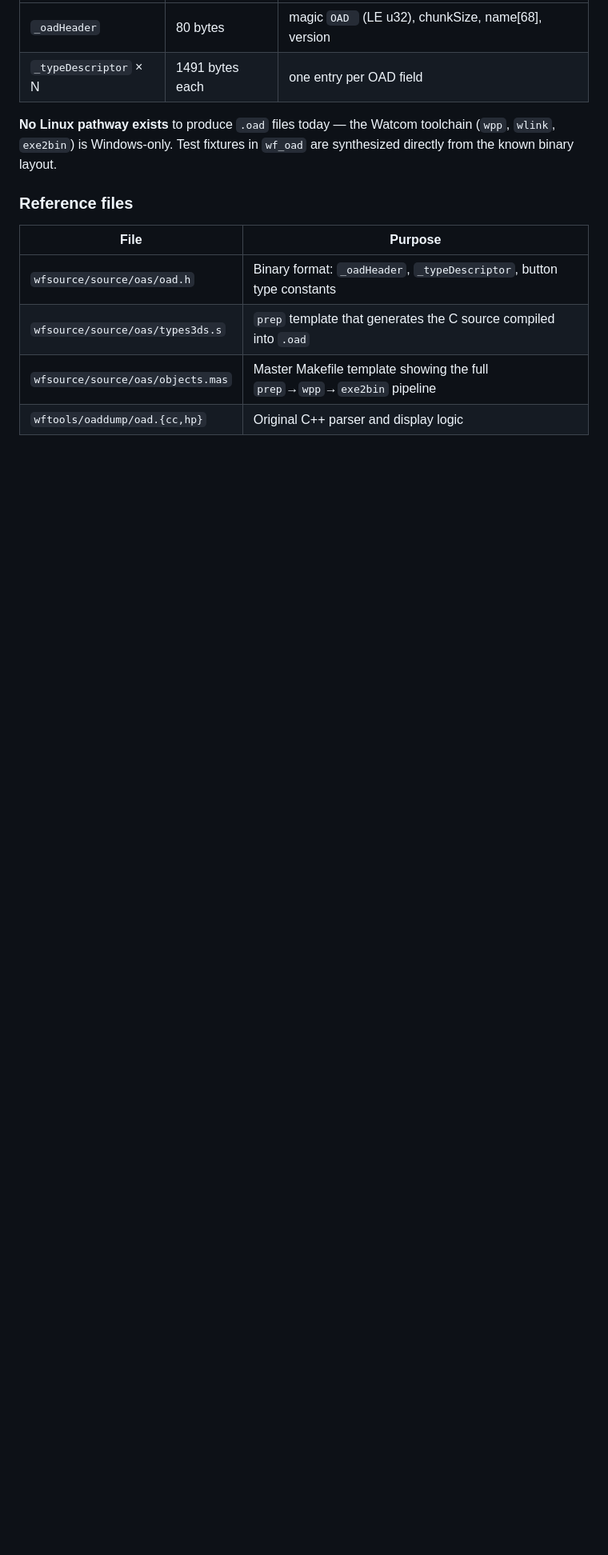
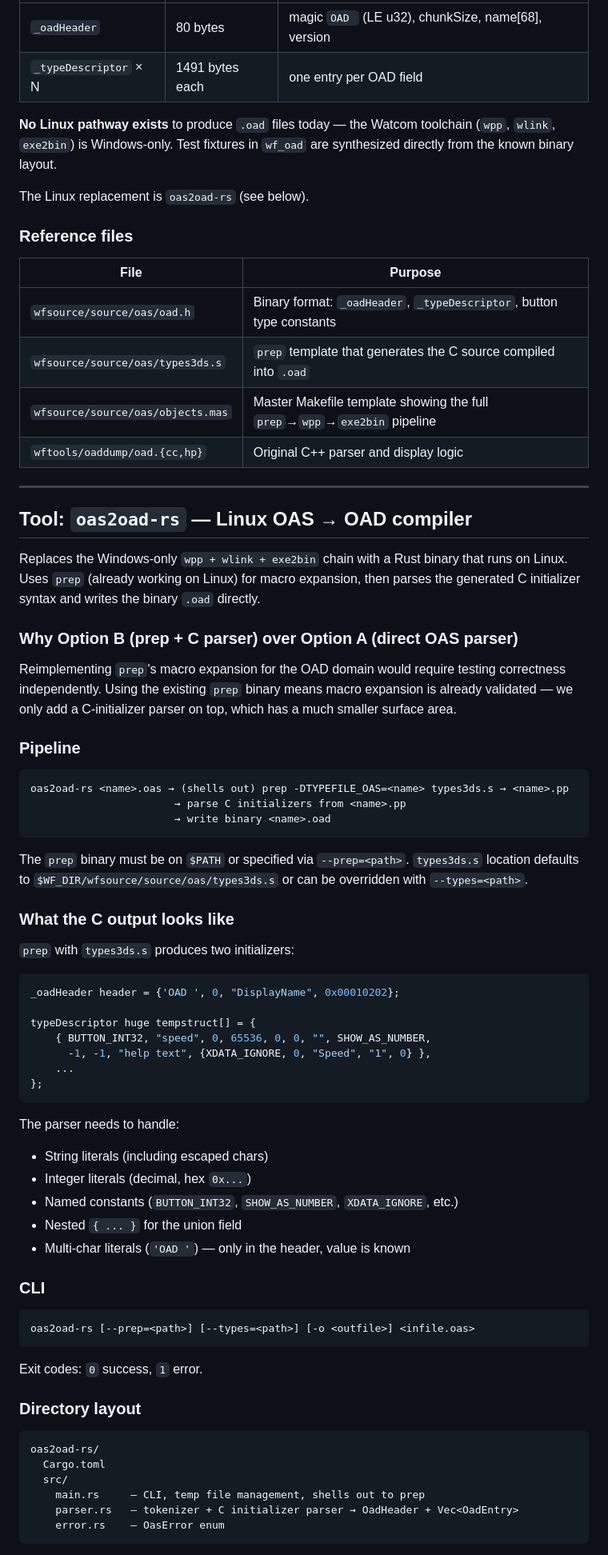
Before and after one commit to WorldFoundry/WorldFoundry, a Markdown page: wftools/doc/rust-ports.md, the part around one of its changes. Shown at 80% size. Rendered like a GitHub page; blank space fills up the shorter version.

Commit message:
doc: add oas2oad-rs plan (Linux OAS→OAD compiler)
Documents the Option B approach: shell out to prep for macro expansion,
parse the generated C initializer syntax, write binary .oad. Explains
why prep reuse beats reimplementing macro expansion from scratch.

Co-Authored-By: Claude Sonnet 4.6 <noreply@anthropic.com>

````diff
--- a/wftools/doc/rust-ports.md
+++ b/wftools/doc/rust-ports.md
@@ -204,6 +204,8 @@ packed C structs from `wfsource/source/oas/oad.h` with `#pragma pack(1)`:
 toolchain (`wpp`, `wlink`, `exe2bin`) is Windows-only. Test fixtures in
 `wf_oad` are synthesized directly from the known binary layout.
 
+The Linux replacement is `oas2oad-rs` (see below).
+
 ### Reference files
 
 | File | Purpose |
@@ -212,3 +214,72 @@ toolchain (`wpp`, `wlink`, `exe2bin`) is Windows-only. Test fixtures in
 | `wfsource/source/oas/types3ds.s` | `prep` template that generates the C source compiled into `.oad` |
 | `wfsource/source/oas/objects.mas` | Master Makefile template showing the full `prep`→`wpp`→`exe2bin` pipeline |
 | `wftools/oaddump/oad.{cc,hp}` | Original C++ parser and display logic |
+
+---
+
+## Tool: `oas2oad-rs` — Linux OAS → OAD compiler
+
+Replaces the Windows-only `wpp + wlink + exe2bin` chain with a Rust binary
+that runs on Linux. Uses `prep` (already working on Linux) for macro
+expansion, then parses the generated C initializer syntax and writes the
+binary `.oad` directly.
+
+### Why Option B (prep + C parser) over Option A (direct OAS parser)
+
+Reimplementing `prep`'s macro expansion for the OAD domain would require
+testing correctness independently. Using the existing `prep` binary means
+macro expansion is already validated — we only add a C-initializer parser
+on top, which has a much smaller surface area.
+
+### Pipeline
+
+```
+oas2oad-rs <name>.oas → (shells out) prep -DTYPEFILE_OAS=<name> types3ds.s → <name>.pp
+                       → parse C initializers from <name>.pp
+                       → write binary <name>.oad
+```
+
+The `prep` binary must be on `$PATH` or specified via `--prep=<path>`.
+`types3ds.s` location defaults to `$WF_DIR/wfsource/source/oas/types3ds.s`
+or can be overridden with `--types=<path>`.
+
+### What the C output looks like
+
+`prep` with `types3ds.s` produces two initializers:
+
+```c
+_oadHeader header = {'OAD ', 0, "DisplayName", 0x00010202};
+
+typeDescriptor huge tempstruct[] = {
+    { BUTTON_INT32, "speed", 0, 65536, 0, 0, "", SHOW_AS_NUMBER,
+      -1, -1, "help text", {XDATA_IGNORE, 0, "Speed", "1", 0} },
+    ...
+};
+```
+
+The parser needs to handle:
+- String literals (including escaped chars)
+- Integer literals (decimal, hex `0x...`)
+- Named constants (`BUTTON_INT32`, `SHOW_AS_NUMBER`, `XDATA_IGNORE`, etc.)
+- Nested `{ ... }` for the union field
+- Multi-char literals (`'OAD '`) — only in the header, value is known
+
+### CLI
+
+```
+oas2oad-rs [--prep=<path>] [--types=<path>] [-o <outfile>] <infile.oas>
+```
+
+Exit codes: `0` success, `1` error.
+
+### Directory layout
+
+```
+oas2oad-rs/
+  Cargo.toml
+  src/
+    main.rs     — CLI, temp file management, shells out to prep
+    parser.rs   — tokenizer + C initializer parser → OadHeader + Vec<OadEntry>
+    error.rs    — OasError enum
+```
+
````
Also changed, not shown: other parts of wftools/doc/rust-ports.md (+12 -0 lines).
